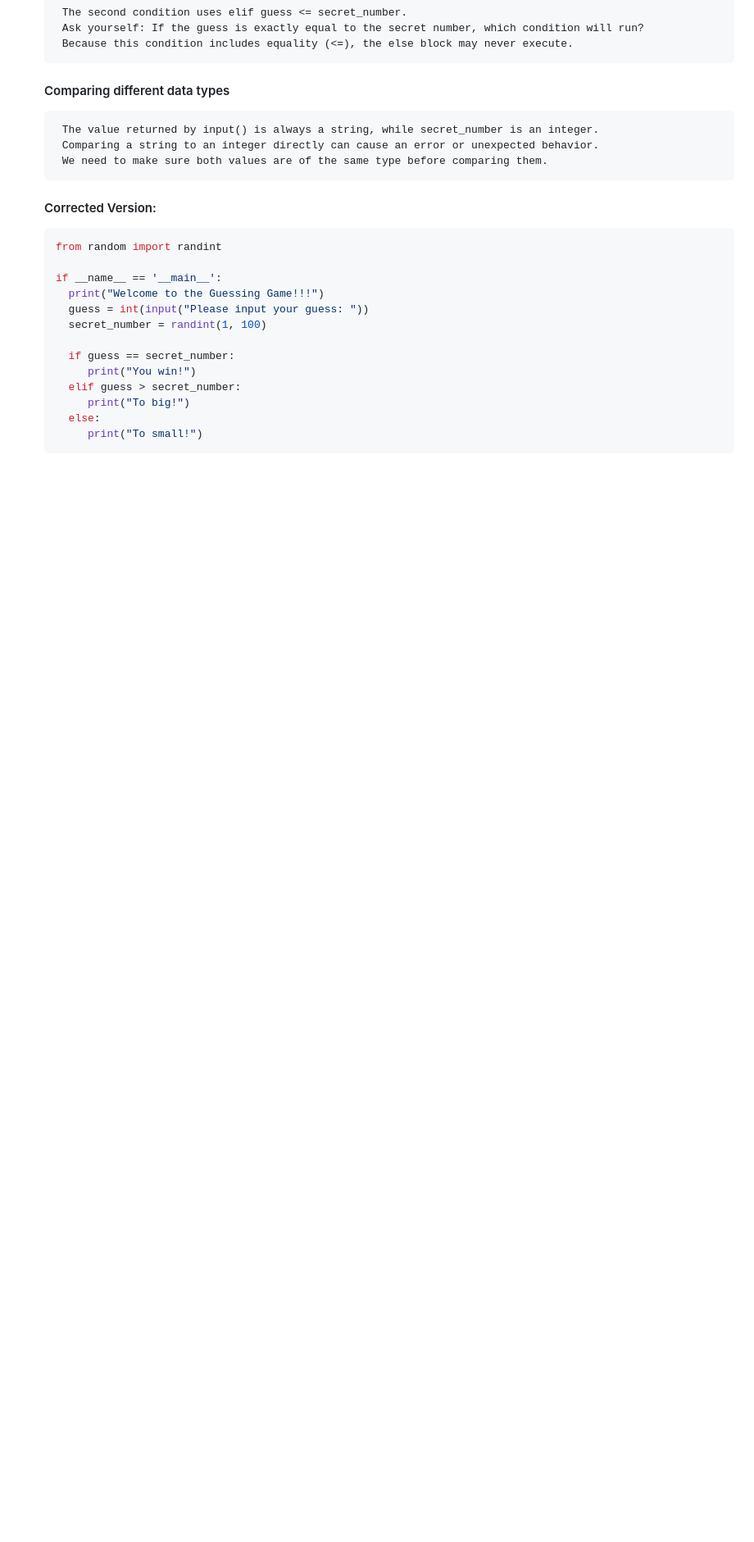
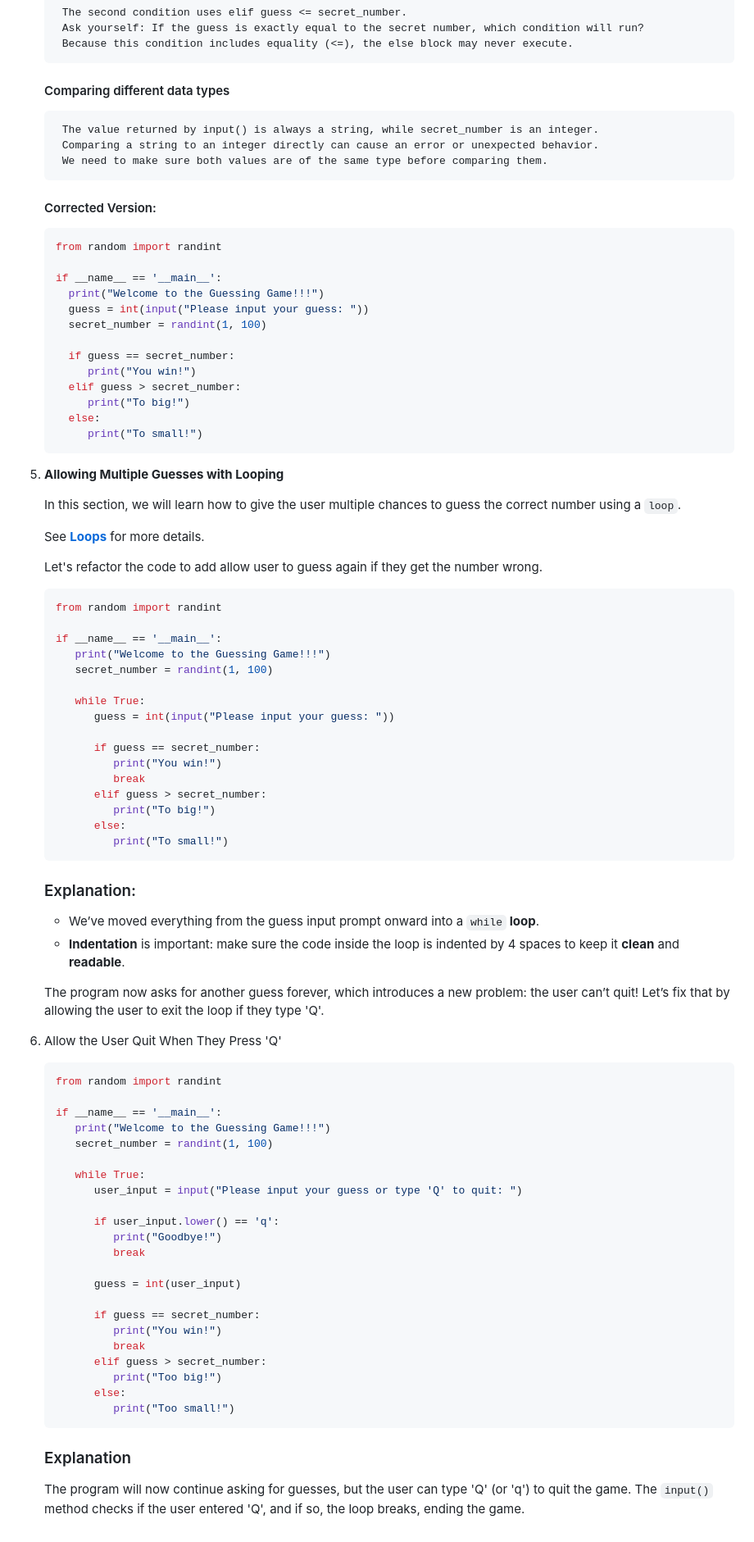
Before and after one commit to giftedoddd/Python101, a Markdown page: resources/markdown/primary_en.md, the part around the change. Shown at 82% size. GitHub-like rendering; blank space fills up the shorter version.

Commit message:
Add loop section to primary.md

````diff
--- a/resources/markdown/primary_en.md
+++ b/resources/markdown/primary_en.md
@@ -261,3 +261,70 @@ guessing_game/
      else:
         print("To small!")
    ```
+
+5. **Allowing Multiple Guesses with Looping**
+
+   In this section, we will learn how to give the user multiple chances to guess the correct number using a `loop`.
+
+   See [**Loops**](./loops.md) for more details.
+
+   Let's refactor the code to add allow user to guess again if they get the number wrong.
+
+   ```python
+   from random import randint
+
+   if __name__ == '__main__':
+      print("Welcome to the Guessing Game!!!")
+      secret_number = randint(1, 100)
+
+      while True:
+         guess = int(input("Please input your guess: "))
+
+         if guess == secret_number:
+            print("You win!")
+            break
+         elif guess > secret_number:
+            print("To big!")
+         else:
+            print("To small!")
+   ```
+
+   ### Explanation:
+
+   - We’ve moved everything from the guess input prompt onward into a `while` **loop**.
+   - **Indentation** is important: make sure the code inside the loop is indented by 4 spaces to keep it **clean** and **readable**.
+
+   The program now asks for another guess forever, which introduces a new problem: the user can’t quit!
+   Let’s fix that by allowing the user to exit the loop if they type 'Q'.
+
+6. Allow the User Quit When They Press 'Q'
+
+   ```python
+   from random import randint
+
+   if __name__ == '__main__':
+      print("Welcome to the Guessing Game!!!")
+      secret_number = randint(1, 100)
+
+      while True:
+         user_input = input("Please input your guess or type 'Q' to quit: ")
+
+         if user_input.lower() == 'q':
+            print("Goodbye!")
+            break
+
+         guess = int(user_input)
+
+         if guess == secret_number:
+            print("You win!")
+            break
+         elif guess > secret_number:
+            print("Too big!")
+         else:
+            print("Too small!")
+   ```
+
+   ### Explanation
+
+   The program will now continue asking for guesses, but the user can type 'Q' (or 'q') to quit the game.
+   The `input()` method checks if the user entered 'Q', and if so, the loop breaks, ending the game.
````
